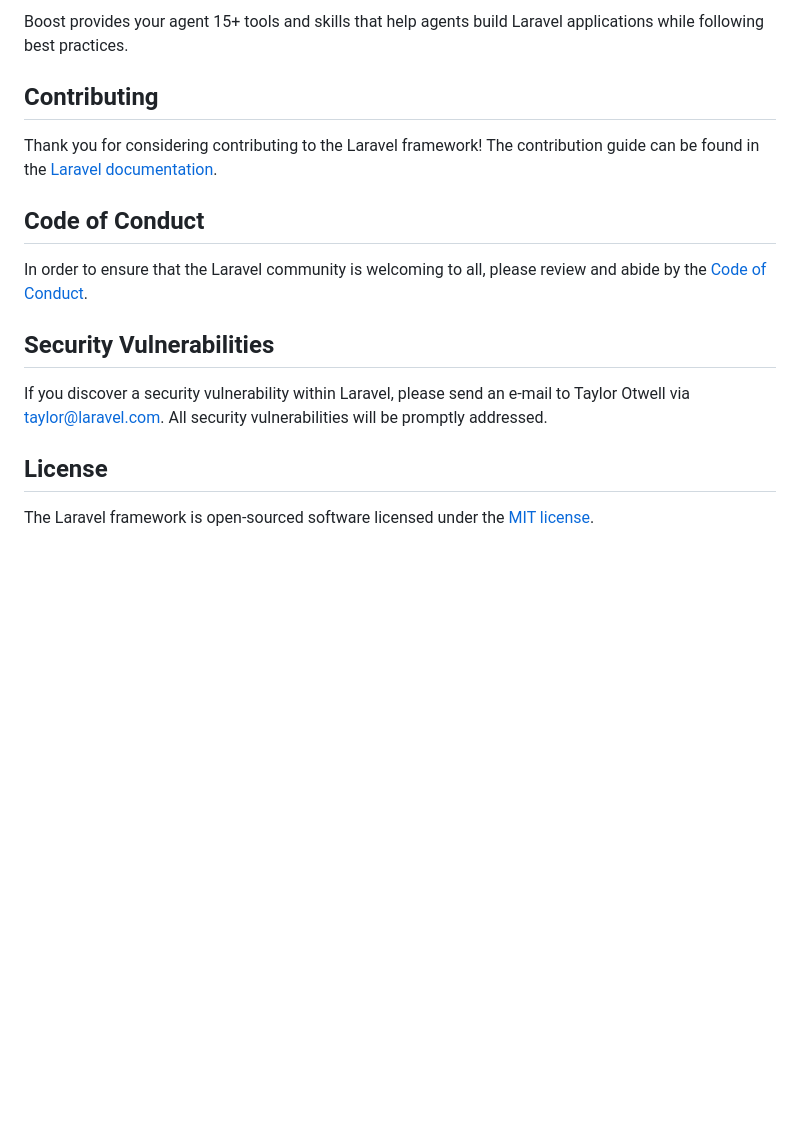
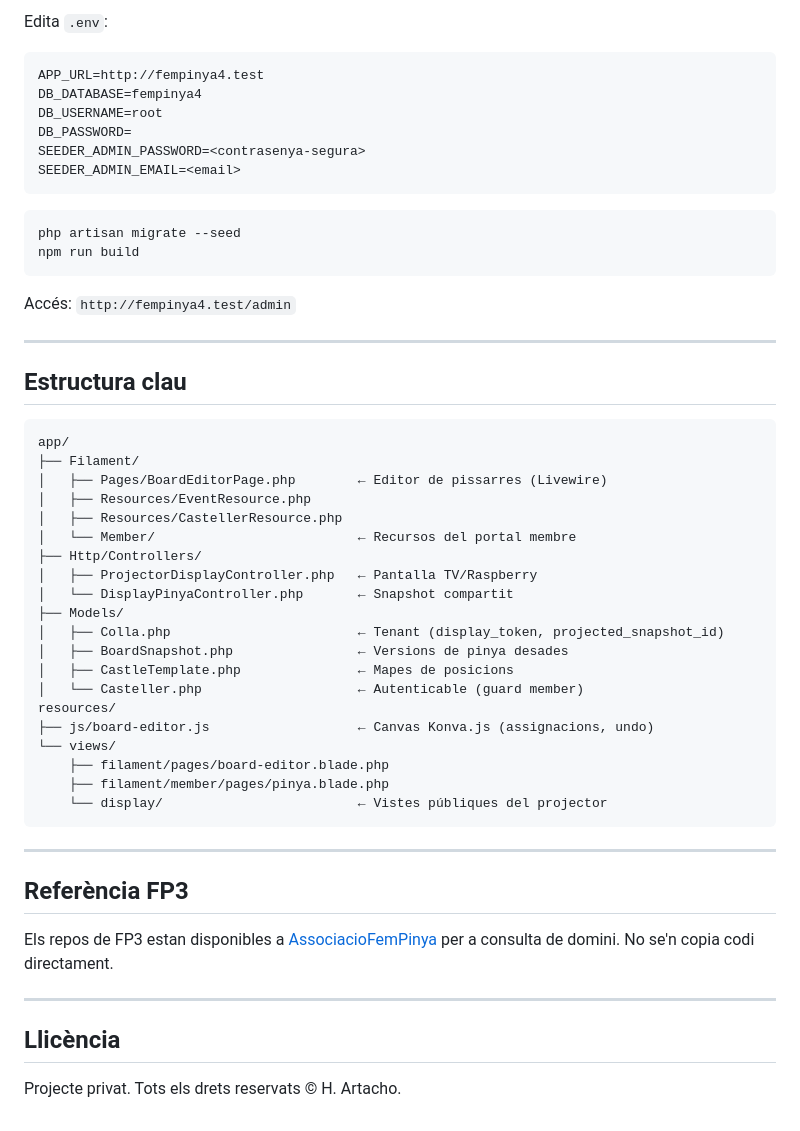
Before and after one commit to martinartacho/femcastells, a Markdown page: README.md, the part around one of its changes. GitHub-like rendering; blank space fills up the shorter version.

````diff
--- a/README.md
+++ b/README.md
@@ -40,19 +71,57 @@ php artisan boost:install
 ```
 
-Boost provides your agent 15+ tools and skills that help agents build Laravel applications while following best practices.
+Edita `.env`:
+```
+APP_URL=http://fempinya4.test
+DB_DATABASE=fempinya4
+DB_USERNAME=root
+DB_PASSWORD=
+SEEDER_ADMIN_PASSWORD=<contrasenya-segura>
+SEEDER_ADMIN_EMAIL=<email>
+```
 
-## Contributing
+```bash
+php artisan migrate --seed
+npm run build
+```
 
-Thank you for considering contributing to the Laravel framework! The contribution guide can be found in the [Laravel documentation](https://laravel.com/docs/contributions).
+Accés: `http://fempinya4.test/admin`
 
-## Code of Conduct
+---
 
-In order to ensure that the Laravel community is welcoming to all, please review and abide by the [Code of Conduct](https://laravel.com/docs/contributions#code-of-conduct).
+## Estructura clau
 
-## Security Vulnerabilities
+```
+app/
+├── Filament/
+│   ├── Pages/BoardEditorPage.php        ← Editor de pissarres (Livewire)
+│   ├── Resources/EventResource.php
+│   ├── Resources/CastellerResource.php
+│   └── Member/                          ← Recursos del portal membre
+├── Http/Controllers/
+│   ├── ProjectorDisplayController.php   ← Pantalla TV/Raspberry
+│   └── DisplayPinyaController.php       ← Snapshot compartit
+├── Models/
+│   ├── Colla.php                        ← Tenant (display_token, projected_snapshot_id)
+│   ├── BoardSnapshot.php                ← Versions de pinya desades
+│   ├── CastleTemplate.php               ← Mapes de posicions
+│   └── Casteller.php                    ← Autenticable (guard member)
+resources/
+├── js/board-editor.js                   ← Canvas Konva.js (assignacions, undo)
+└── views/
+    ├── filament/pages/board-editor.blade.php
+    ├── filament/member/pages/pinya.blade.php
+    └── display/                         ← Vistes públiques del projector
+```
 
-If you discover a security vulnerability within Laravel, please send an e-mail to Taylor Otwell via [taylor@laravel.com](mailto:taylor@laravel.com). All security vulnerabilities will be promptly addressed.
+---
 
-## License
+## Referència FP3
 
-The Laravel framework is open-sourced software licensed under the [MIT license](https://opensource.org/licenses/MIT).
+Els repos de FP3 estan disponibles a [AssociacioFemPinya](https://github.com/AssociacioFemPinya/backend) per a consulta de domini. No se'n copia codi directament.
+
+---
+
+## Llicència
+
+Projecte privat. Tots els drets reservats © H. Artacho.
````
Also changed, not shown: other parts of README.md (+56 -25 lines).
